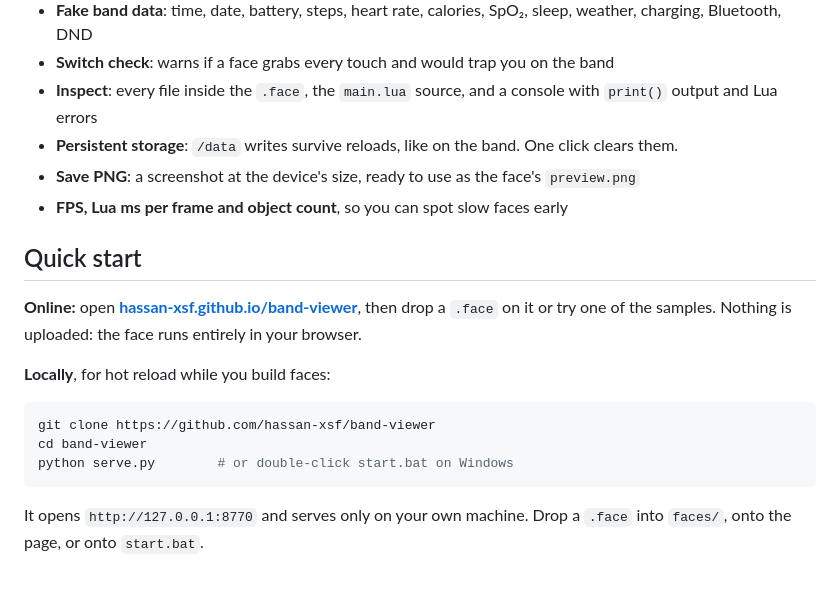
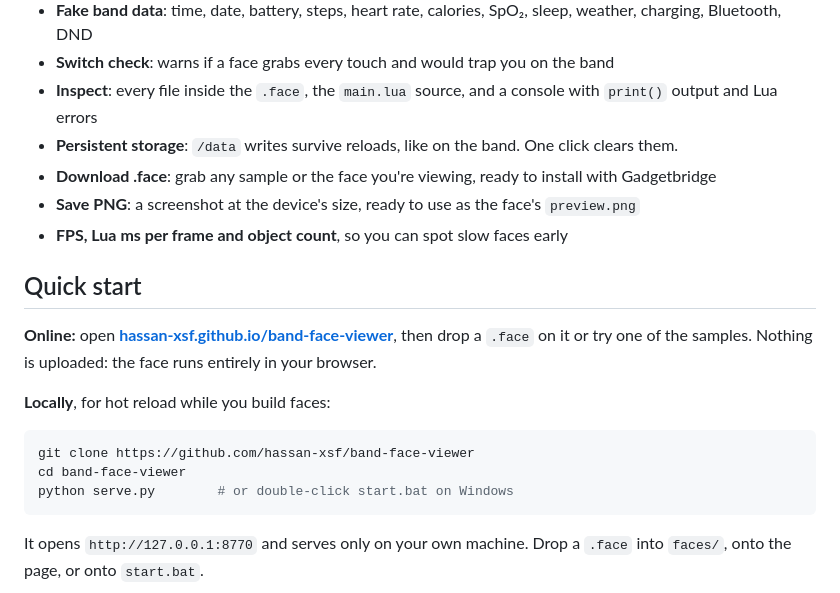
Before and after one commit to hassan-xsf/band-face-viewer, a Markdown page: README.md, the part around the change printed below. Rendered like a GitHub page.

````diff
--- a/README.md
+++ b/README.md
@@ -31,19 +39,20 @@ and hoping it doesn't lock you out. Band Viewer cuts that down to **save → loo
 - **Switch check**: warns if a face grabs every touch and would trap you on the band
 - **Inspect**: every file inside the `.face`, the `main.lua` source, and a console with `print()` output and Lua errors
 - **Persistent storage**: `/data` writes survive reloads, like on the band. One click clears them.
+- **Download .face**: grab any sample or the face you're viewing, ready to install with Gadgetbridge
 - **Save PNG**: a screenshot at the device's size, ready to use as the face's `preview.png`
 - **FPS, Lua ms per frame and object count**, so you can spot slow faces early
 
 ## Quick start
 
-**Online:** open **[hassan-xsf.github.io/band-viewer](https://hassan-xsf.github.io/band-viewer/)**, then drop a `.face` on it
+**Online:** open **[hassan-xsf.github.io/band-face-viewer](https://hassan-xsf.github.io/band-face-viewer/)**, then drop a `.face` on it
 or try one of the samples. Nothing is uploaded: the face runs entirely in your browser.
 
 **Locally**, for hot reload while you build faces:
 
 ```bash
-git clone https://github.com/hassan-xsf/band-viewer
-cd band-viewer
+git clone https://github.com/hassan-xsf/band-face-viewer
+cd band-face-viewer
 python serve.py        # or double-click start.bat on Windows
 ```
 
````
Also changed, not shown: other parts of README.md (+16 -8 lines), docs/flappy.gif (added), docs/og.png (added), 4 other files.
